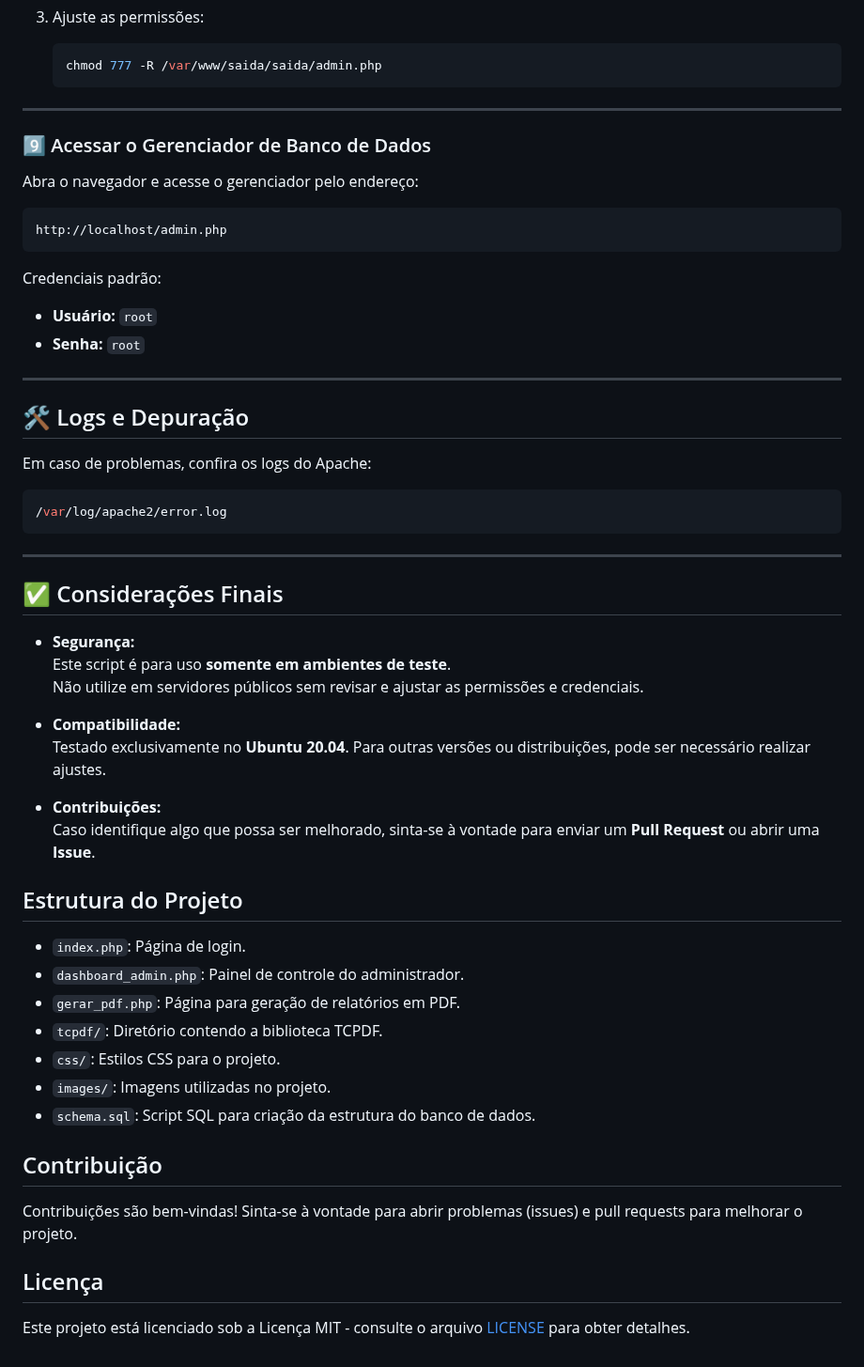
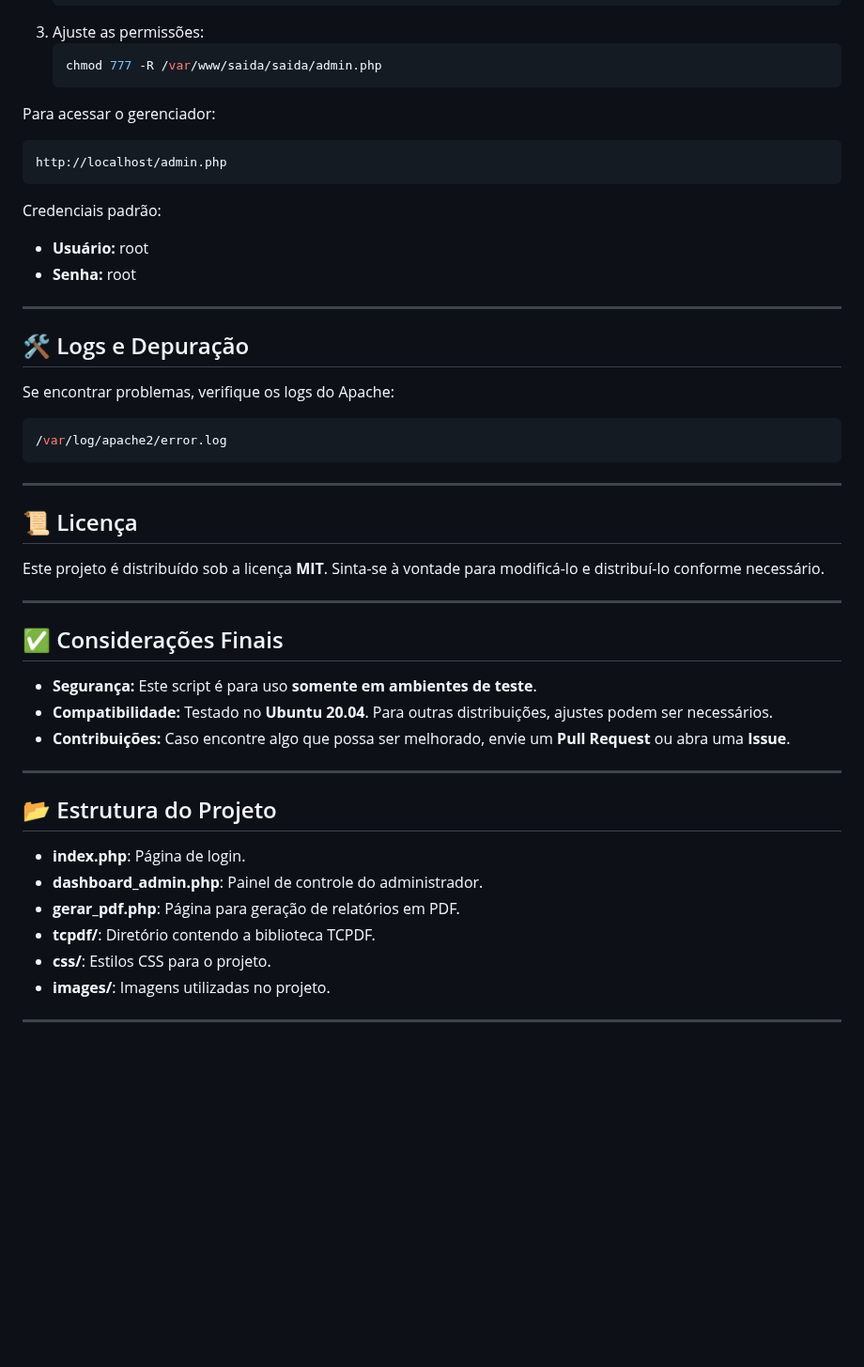
Before and after one commit to Gerson-if/projeto_saida, a Markdown page: README.MD, the part around one of its changes. Shown at 94% size. Rendered like a GitHub page; blank space fills up the shorter version.

````diff
--- a/README.MD
+++ b/README.MD
@@ -156,55 +133,47 @@ Se desejar uma interface para gerenciar o banco de dados, como o **Adminer**, si
    chmod 777 -R /var/www/saida/saida/admin.php
    ```
 
----
-
-### 9️⃣ Acessar o Gerenciador de Banco de Dados
-Abra o navegador e acesse o gerenciador pelo endereço:
-```
+Para acessar o gerenciador:
+```bash
 http://localhost/admin.php
 ```
 
 Credenciais padrão:
-- **Usuário:** `root`
-- **Senha:** `root`
+- **Usuário:** root
+- **Senha:** root
 
 ---
 
 ## 🛠️ Logs e Depuração
-Em caso de problemas, confira os logs do Apache:
+
+Se encontrar problemas, verifique os logs do Apache:
 ```bash
 /var/log/apache2/error.log
 ```
 
 ---
 
+## 📜 Licença
+
+Este projeto é distribuído sob a licença **MIT**. Sinta-se à vontade para modificá-lo e distribuí-lo conforme necessário.
+
+---
+
 ## ✅ Considerações Finais
 
-- **Segurança:**
-  Este script é para uso **somente em ambientes de teste**.
-  Não utilize em servidores públicos sem revisar e ajustar as permissões e credenciais.
+- **Segurança:** Este script é para uso **somente em ambientes de teste**.
+- **Compatibilidade:** Testado no **Ubuntu 20.04**. Para outras distribuições, ajustes podem ser necessários.
+- **Contribuições:** Caso encontre algo que possa ser melhorado, envie um **Pull Request** ou abra uma **Issue**.
 
-- **Compatibilidade:**
-  Testado exclusivamente no **Ubuntu 20.04**. Para outras versões ou distribuições, pode ser necessário realizar ajustes.
+---
 
-- **Contribuições:**
-  Caso identifique algo que possa ser melhorado, sinta-se à vontade para enviar um **Pull Request** ou abrir uma **Issue**.
+## 📂 Estrutura do Projeto
 
+- **index.php**: Página de login.
+- **dashboard_admin.php**: Painel de controle do administrador.
+- **gerar_pdf.php**: Página para geração de relatórios em PDF.
+- **tcpdf/**: Diretório contendo a biblioteca TCPDF.
+- **css/**: Estilos CSS para o projeto.
+- **images/**: Imagens utilizadas no projeto.
 
-## Estrutura do Projeto
-
-- `index.php`: Página de login.
-- `dashboard_admin.php`: Painel de controle do administrador.
-- `gerar_pdf.php`: Página para geração de relatórios em PDF.
-- `tcpdf/`: Diretório contendo a biblioteca TCPDF.
-- `css/`: Estilos CSS para o projeto.
-- `images/`: Imagens utilizadas no projeto.
-- `schema.sql`: Script SQL para criação da estrutura do banco de dados.
-
-## Contribuição
-
-Contribuições são bem-vindas! Sinta-se à vontade para abrir problemas (issues) e pull requests para melhorar o projeto.
-
-## Licença
-
-Este projeto está licenciado sob a Licença MIT - consulte o arquivo [LICENSE](LICENSE) para obter detalhes.
+---
````
Also changed, not shown: other parts of README.MD (+46 -69 lines).
